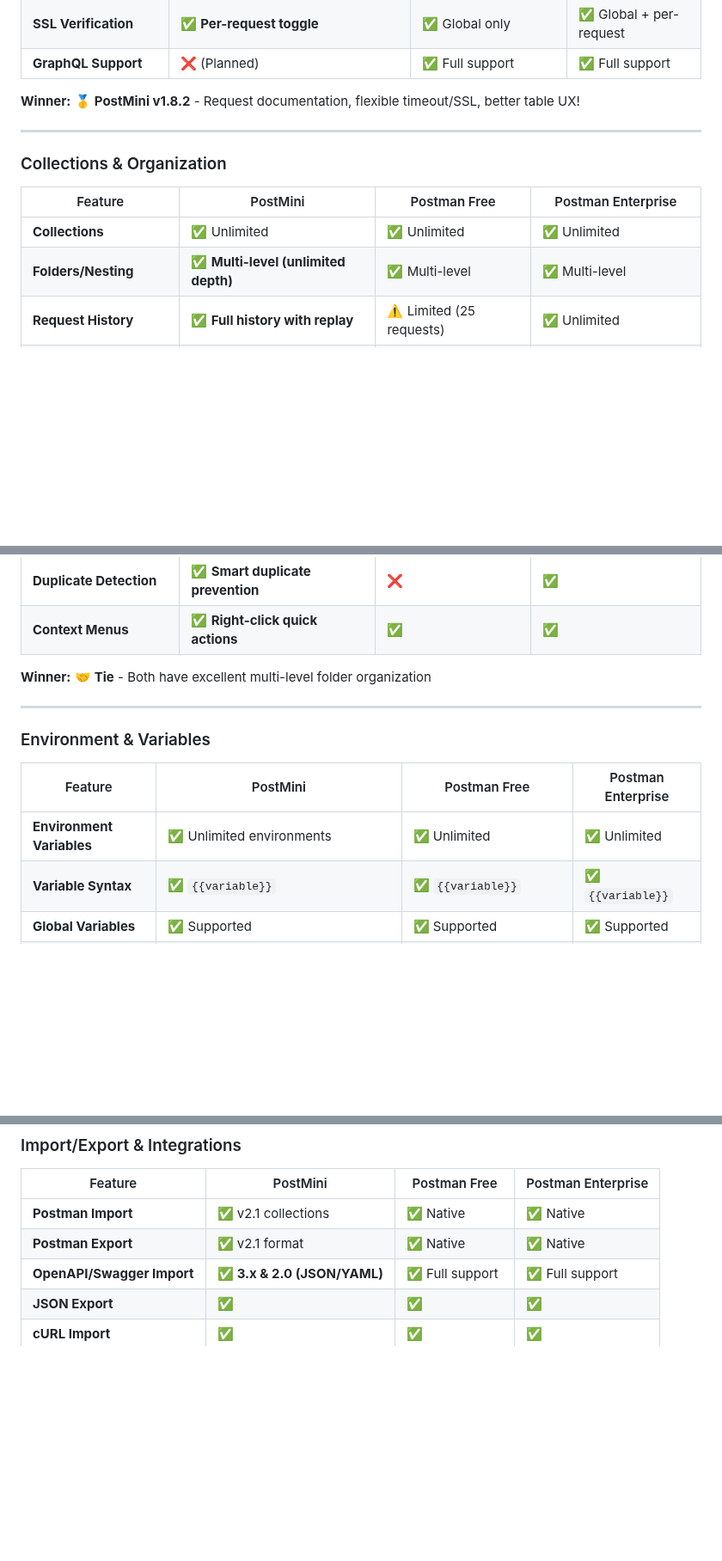
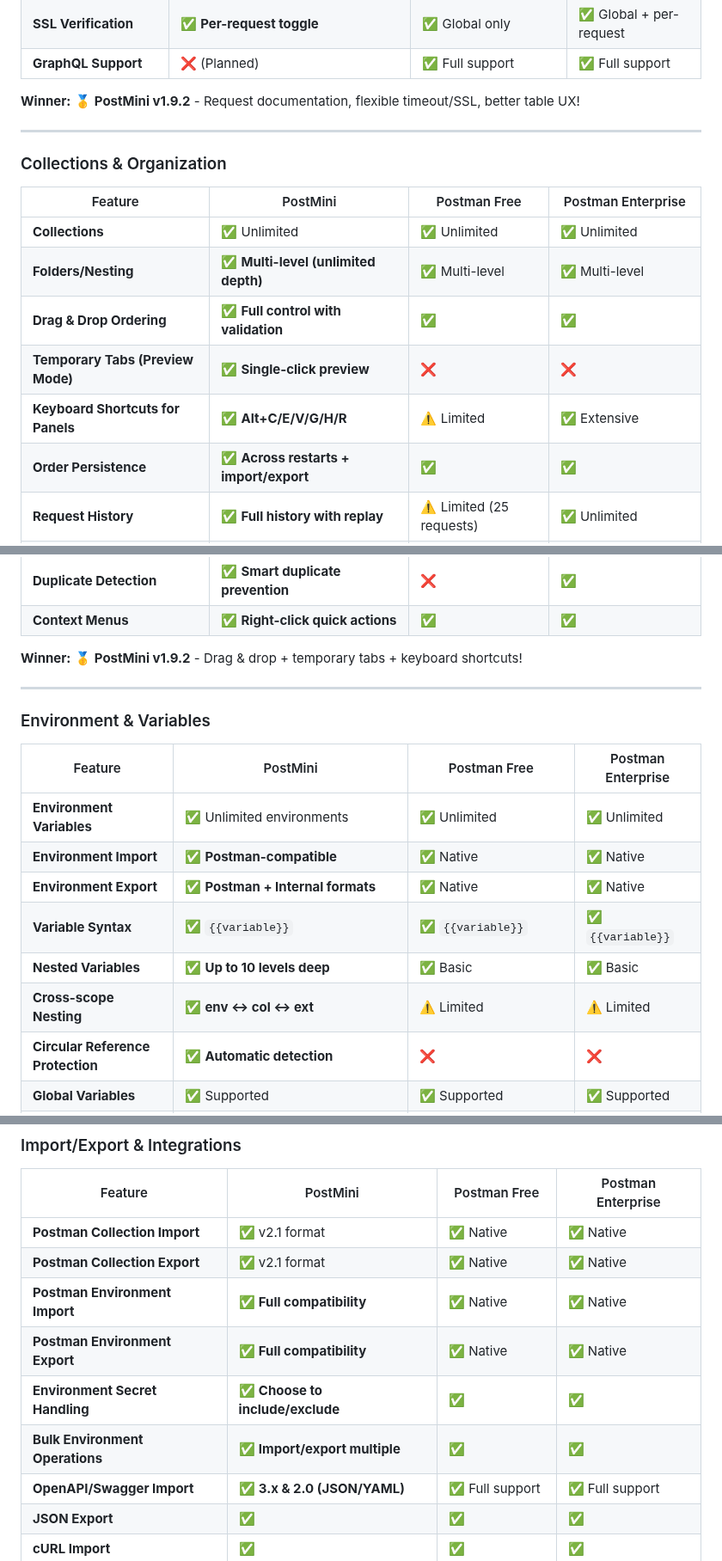
Before and after one commit to melerek/PostMini, a Markdown page: docs/POSTMINI_VS_POSTMAN_COMPARISON.md, 3 parts joined by grey strips. Shown at 86% size. GitHub-like rendering; blank space fills up the shorter version.

```diff
--- a/docs/POSTMINI_VS_POSTMAN_COMPARISON.md
+++ b/docs/POSTMINI_VS_POSTMAN_COMPARISON.md
@@ -43,7 +46,7 @@ This document provides a detailed comparison between PostMini, Postman Free, and
 | **SSL Verification** | ✅ **Per-request toggle** | ✅ Global only | ✅ Global + per-request |
 | **GraphQL Support** | ❌ (Planned) | ✅ Full support | ✅ Full support |
 
-**Winner:** 🥇 **PostMini v1.8.2** - Request documentation, flexible timeout/SSL, better table UX!
+**Winner:** 🥇 **PostMini v1.9.2** - Request documentation, flexible timeout/SSL, better table UX!
 
 ---
 
@@ -53,6 +56,10 @@ This document provides a detailed comparison between PostMini, Postman Free, and
 |---------|----------|--------------|-------------------|
 | **Collections** | ✅ Unlimited | ✅ Unlimited | ✅ Unlimited |
 | **Folders/Nesting** | ✅ **Multi-level (unlimited depth)** | ✅ Multi-level | ✅ Multi-level |
+| **Drag & Drop Ordering** | ✅ **Full control with validation** | ✅ | ✅ |
+| **Temporary Tabs (Preview Mode)** | ✅ **Single-click preview** | ❌ | ❌ |
+| **Keyboard Shortcuts for Panels** | ✅ **Alt+C/E/V/G/H/R** | ⚠️ Limited | ✅ Extensive |
+| **Order Persistence** | ✅ **Across restarts + import/export** | ✅ | ✅ |
 | **Request History** | ✅ **Full history with replay** | ⚠️ Limited (25 requests) | ✅ Unlimited |
 | **Recent Requests Panel** | ✅ **Quick access + pinning** | ❌ | ✅ |
 | **Search Collections** | ✅ Basic | ✅ Advanced search | ✅ Advanced + filters |
@@ -62,7 +69,7 @@ This document provides a detailed comparison between PostMini, Postman Free, and
 | **Duplicate Detection** | ✅ **Smart duplicate prevention** | ❌ | ✅ |
 | **Context Menus** | ✅ **Right-click quick actions** | ✅ | ✅ |
 
-**Winner:** 🤝 **Tie** - Both have excellent multi-level folder organization
+**Winner:** 🥇 **PostMini v1.9.2** - Drag & drop + temporary tabs + keyboard shortcuts!
 
 ---
 
@@ -71,7 +78,12 @@ This document provides a detailed comparison between PostMini, Postman Free, and
 | Feature | PostMini | Postman Free | Postman Enterprise |
 |---------|----------|--------------|-------------------|
 | **Environment Variables** | ✅ Unlimited environments | ✅ Unlimited | ✅ Unlimited |
+| **Environment Import** | ✅ **Postman-compatible** | ✅ Native | ✅ Native |
+| **Environment Export** | ✅ **Postman + Internal formats** | ✅ Native | ✅ Native |
 | **Variable Syntax** | ✅ `{{variable}}` | ✅ `{{variable}}` | ✅ `{{variable}}` |
+| **Nested Variables** | ✅ **Up to 10 levels deep** | ✅ Basic | ✅ Basic |
+| **Cross-scope Nesting** | ✅ **env ↔ col ↔ ext** | ⚠️ Limited | ⚠️ Limited |
+| **Circular Reference Protection** | ✅ **Automatic detection** | ❌ | ❌ |
 | **Global Variables** | ✅ Supported | ✅ Supported | ✅ Supported |
 | **Collection Variables** | ✅ **Built-in** | ✅ Supported | ✅ Supported |
 | **Dynamic Variables** | ✅ **38+ variables** ($guid, $timestamp, $randomEmail, etc.) | ✅ 40+ variables | ✅ 40+ variables |
@@ -216,8 +230,12 @@ This document provides a detailed comparison between PostMini, Postman Free, and
 
 | Feature | PostMini | Postman Free | Postman Enterprise |
 |---------|----------|--------------|-------------------|
-| **Postman Import** | ✅ v2.1 collections | ✅ Native | ✅ Native |
-| **Postman Export** | ✅ v2.1 format | ✅ Native | ✅ Native |
+| **Postman Collection Import** | ✅ v2.1 format | ✅ Native | ✅ Native |
+| **Postman Collection Export** | ✅ v2.1 format | ✅ Native | ✅ Native |
+| **Postman Environment Import** | ✅ **Full compatibility** | ✅ Native | ✅ Native |
+| **Postman Environment Export** | ✅ **Full compatibility** | ✅ Native | ✅ Native |
+| **Environment Secret Handling** | ✅ **Choose to include/exclude** | ✅ | ✅ |
+| **Bulk Environment Operations** | ✅ **Import/export multiple** | ✅ | ✅ |
 | **OpenAPI/Swagger Import** | ✅ **3.x & 2.0 (JSON/YAML)** | ✅ Full support | ✅ Full support |
 | **JSON Export** | ✅ | ✅ | ✅ |
 | **cURL Import** | ✅ | ✅ | ✅ |
```
Also changed, not shown: other parts of docs/POSTMINI_VS_POSTMAN_COMPARISON.md (+24 -19 lines), .github/copilot-instructions.md (added, +371 -0 lines).
